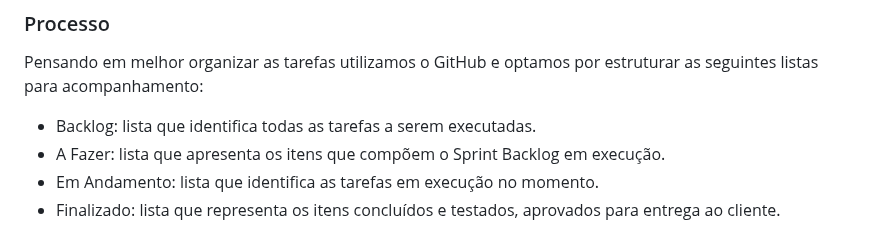
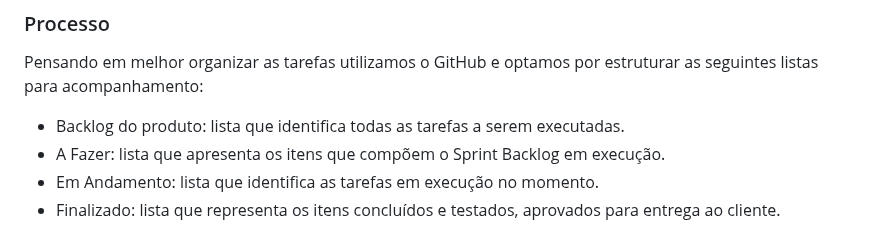
Before and after one commit to ana-developer-beatriz/Start-na-Cozinha-V.2, a Markdown page: documentos/03-Metodologia.md, the part around one of its changes. Rendered like a GitHub page.

```diff
--- a/documentos/03-Metodologia.md
+++ b/documentos/03-Metodologia.md
@@ -20,7 +20,7 @@ A organização da equipe se dará da seguinte forma:
 
 Pensando em melhor organizar as tarefas utilizamos o GitHub e optamos por estruturar as seguintes listas para acompanhamento:
 
-- Backlog: lista que identifica todas as tarefas a serem executadas.
+- Backlog do produto: lista que identifica todas as tarefas a serem executadas.
 - A Fazer: lista que apresenta os itens que compõem o Sprint Backlog em execução.
 - Em Andamento: lista que identifica as tarefas em execução no momento.
 - Finalizado: lista que representa os itens concluídos e testados, aprovados para entrega ao cliente.
```
Also changed, not shown: other parts of documentos/03-Metodologia.md (+3 -0 lines).
